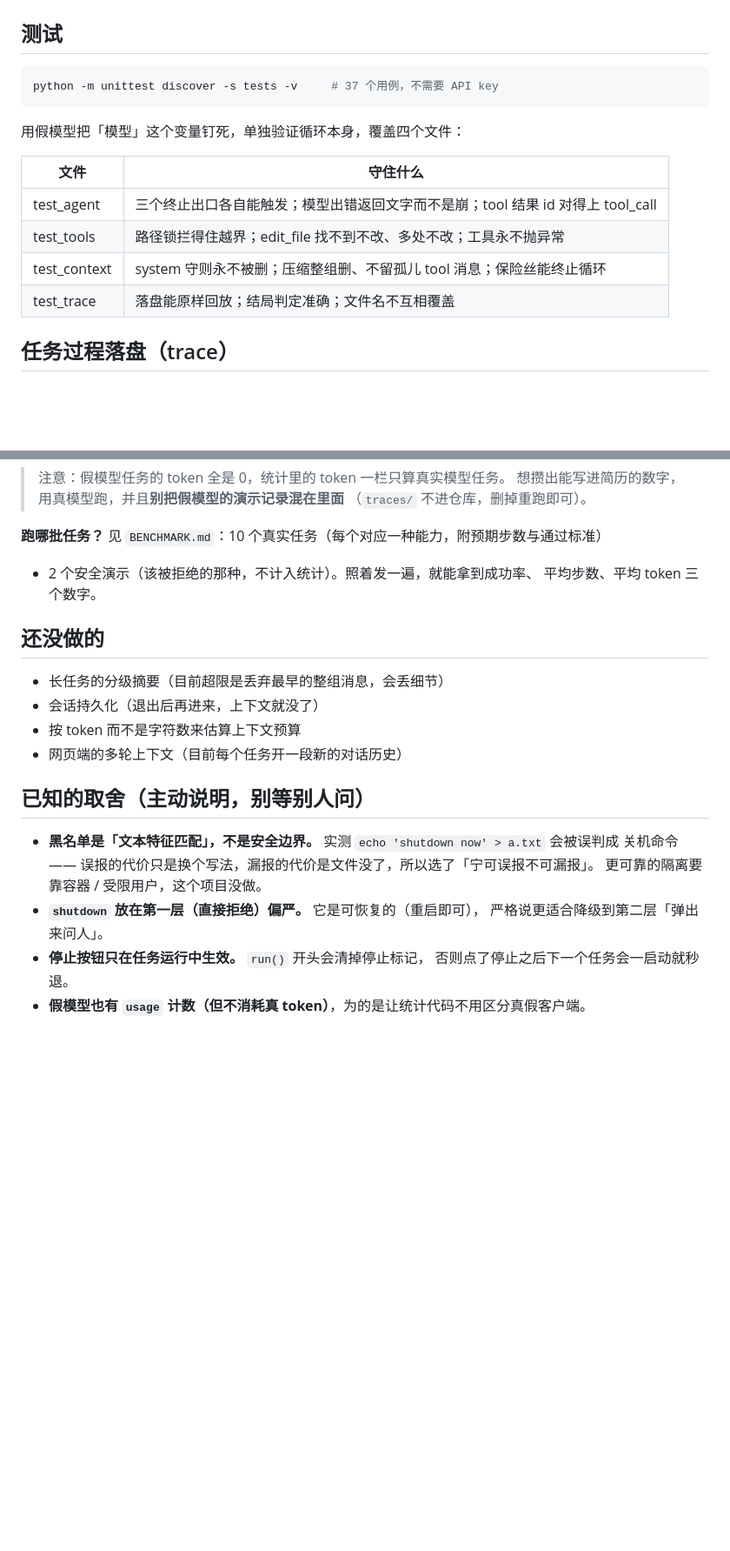
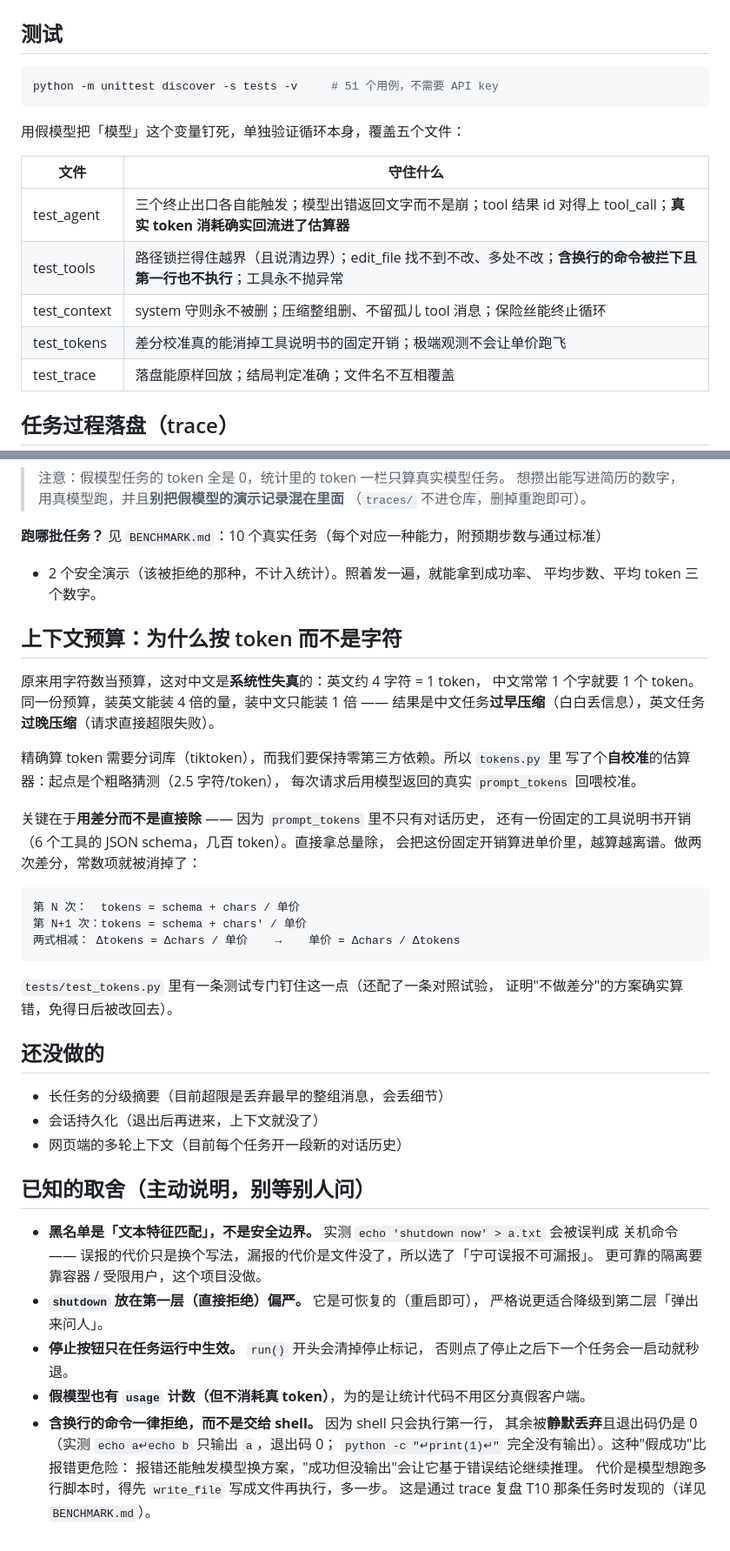
Before and after one commit to moon976/mini-coding-agent, a Markdown page: README.md, 2 parts joined by grey strips. Shown at 87% size. Rendered like a GitHub page; blank space fills up the shorter version.

Commit message:
文档跟上代码：补 token 预算一节，测试 37→51，多行命令列入已知取舍

````diff
--- a/README.md
+++ b/README.md
@@ -106,16 +107,17 @@ python main.py --yes "同样的任务"                      # 自动放行，但
 ## 测试
 
 ```bash
-python -m unittest discover -s tests -v     # 37 个用例，不需要 API key
+python -m unittest discover -s tests -v     # 51 个用例，不需要 API key
 ```
 
-用假模型把「模型」这个变量钉死，单独验证循环本身，覆盖四个文件：
+用假模型把「模型」这个变量钉死，单独验证循环本身，覆盖五个文件：
 
 | 文件 | 守住什么 |
 |---|---|
-| test_agent | 三个终止出口各自能触发；模型出错返回文字而不是崩；tool 结果 id 对得上 tool_call |
-| test_tools | 路径锁拦得住越界；edit_file 找不到不改、多处不改；工具永不抛异常 |
+| test_agent | 三个终止出口各自能触发；模型出错返回文字而不是崩；tool 结果 id 对得上 tool_call；**真实 token 消耗确实回流进了估算器** |
+| test_tools | 路径锁拦得住越界（且说清边界）；edit_file 找不到不改、多处不改；**含换行的命令被拦下且第一行也不执行**；工具永不抛异常 |
 | test_context | system 守则永不被删；压缩整组删、不留孤儿 tool 消息；保险丝能终止循环 |
+| test_tokens | 差分校准真的能消掉工具说明书的固定开销；极端观测不会让单价跑飞 |
 | test_trace | 落盘能原样回放；结局判定准确；文件名不互相覆盖 |
 
 ## 任务过程落盘（trace）
@@ -151,11 +153,33 @@ python main.py --report                    # 读所有记录，打印统计
 + 2 个安全演示（该被拒绝的那种，不计入统计）。照着发一遍，就能拿到成功率、
 平均步数、平均 token 三个数字。
 
+## 上下文预算：为什么按 token 而不是字符
+
+原来用字符数当预算，这对中文是**系统性失真**的：英文约 4 字符 = 1 token，
+中文常常 1 个字就要 1 个 token。同一份预算，装英文能装 4 倍的量，装中文只能装 1 倍 ——
+结果是中文任务**过早压缩**（白白丢信息），英文任务**过晚压缩**（请求直接超限失败）。
+
+精确算 token 需要分词库（tiktoken），而我们要保持零第三方依赖。所以 `tokens.py` 里
+写了个**自校准**的估算器：起点是个粗略猜测（2.5 字符/token），
+每次请求后用模型返回的真实 `prompt_tokens` 回喂校准。
+
+关键在于**用差分而不是直接除** —— 因为 `prompt_tokens` 里不只有对话历史，
+还有一份固定的工具说明书开销（6 个工具的 JSON schema，几百 token）。直接拿总量除，
+会把这份固定开销算进单价里，越算越离谱。做两次差分，常数项就被消掉了：
+
+```
+第 N 次：  tokens = schema + chars / 单价
+第 N+1 次：tokens = schema + chars' / 单价
+两式相减： Δtokens = Δchars / 单价    →    单价 = Δchars / Δtokens
+```
+
+`tests/test_tokens.py` 里有一条测试专门钉住这一点（还配了一条对照试验，
+证明"不做差分"的方案确实算错，免得日后被改回去）。
+
 ## 还没做的
 
 - 长任务的分级摘要（目前超限是丢弃最早的整组消息，会丢细节）
 - 会话持久化（退出后再进来，上下文就没了）
-- 按 token 而不是字符数来估算上下文预算
 - 网页端的多轮上下文（目前每个任务开一段新的对话历史）
 
 ## 已知的取舍（主动说明，别等别人问）
@@ -168,3 +192,9 @@ python main.py --report                    # 读所有记录，打印统计
 - **停止按钮只在任务运行中生效。** `run()` 开头会清掉停止标记，
   否则点了停止之后下一个任务会一启动就秒退。
 - **假模型也有 `usage` 计数（但不消耗真 token）**，为的是让统计代码不用区分真假客户端。
+- **含换行的命令一律拒绝，而不是交给 shell。** 因为 shell 只会执行第一行，
+  其余被**静默丢弃**且退出码仍是 0（实测 `echo a↵echo b` 只输出 `a`，退出码 0；
+  `python -c "↵print(1)↵"` 完全没有输出）。这种"假成功"比报错更危险：
+  报错还能触发模型换方案，"成功但没输出"会让它基于错误结论继续推理。
+  代价是模型想跑多行脚本时，得先 `write_file` 写成文件再执行，多一步。
+  这是通过 trace 复盘 T10 那条任务时发现的（详见 `BENCHMARK.md`）。
````
Also changed, not shown: other parts of README.md (+3 -2 lines).
